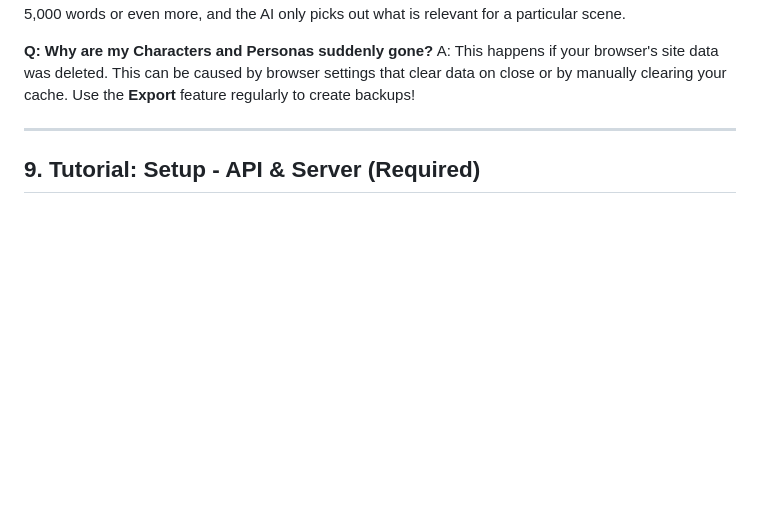
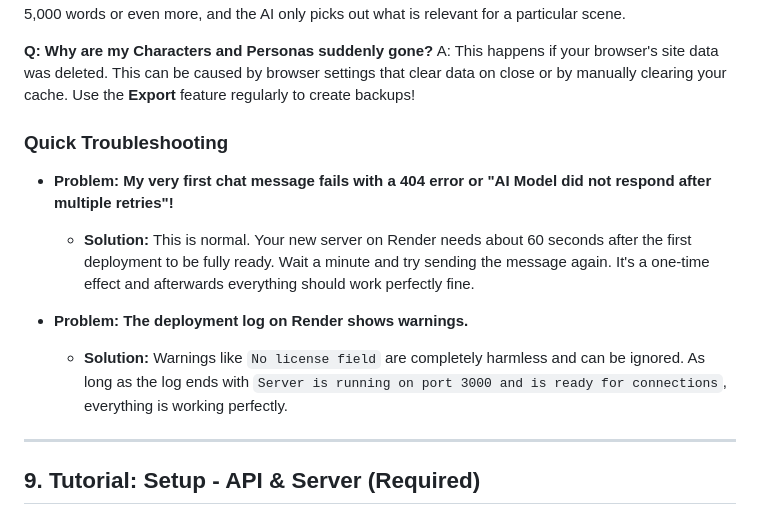
Before and after one commit to MyDeep455/casual-character-chat-app, a Markdown page: README.md, the part around the change printed below. Drawn GitHub-style; blank space fills up the shorter version.

```diff
--- a/README.md
+++ b/README.md
@@ -204,6 +220,15 @@ A: The `Character Description` is the active personality—*who the character is
 **Q: Why are my Characters and Personas suddenly gone?**
 A: This happens if your browser's site data was deleted. This can be caused by browser settings that clear data on close or by manually clearing your cache. Use the **Export** feature regularly to create backups!
 
+
+### Quick Troubleshooting
+
+* **Problem: My very first chat message fails with a 404 error or "AI Model did not respond after multiple retries"!**
+  * **Solution:** This is normal. Your new server on Render needs about 60 seconds after the first deployment to be fully ready. Wait a minute and try sending the message again. It's a one-time effect and afterwards everything should work perfectly fine.
+
+* **Problem: The deployment log on Render shows warnings.**
+  * **Solution:** Warnings like `No license field` are completely harmless and can be ignored. As long as the log ends with `Server is running on port 3000 and is ready for connections`, everything is working perfectly.
+
 ---
 
 ## 9. Tutorial: Setup - API & Server (Required)
```
Also changed, not shown: other parts of README.md (+22 -4 lines).
